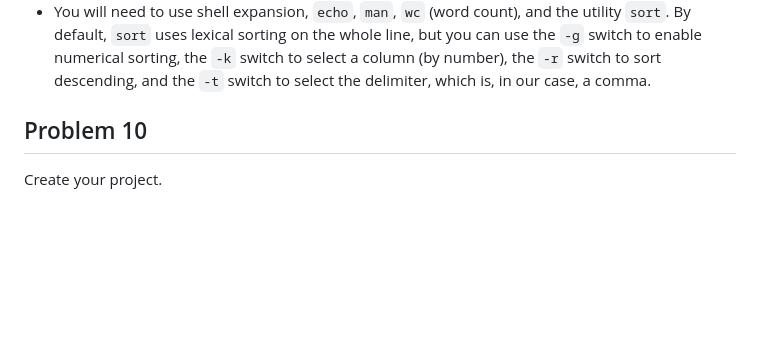
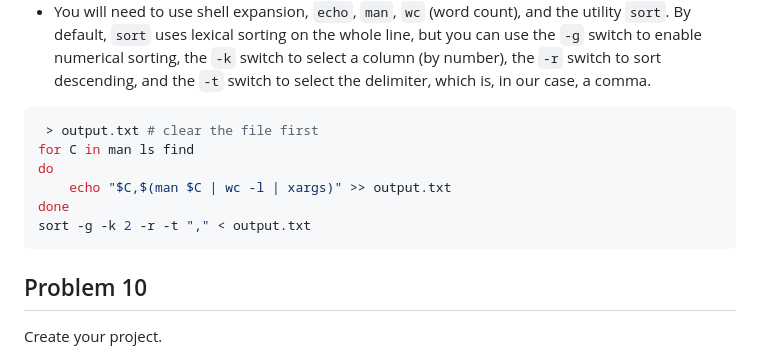
Before and after one commit to hyuyu104/BIOS611-homework, a Markdown page: README.md, the part around the change. Drawn GitHub-style; blank space fills up the shorter version.

````diff
--- a/README.md
+++ b/README.md
@@ -213,6 +213,15 @@ Pro tips:
   the `-r` switch to sort descending, and the `-t` switch to select
   the delimiter, which is, in our case, a comma.
 
+```bash
+ > output.txt # clear the file first
+for C in man ls find
+do
+    echo "$C,$(man $C | wc -l | xargs)" >> output.txt
+done
+sort -g -k 2 -r -t "," < output.txt
+```
+
 
 ## Problem 10
 
````
